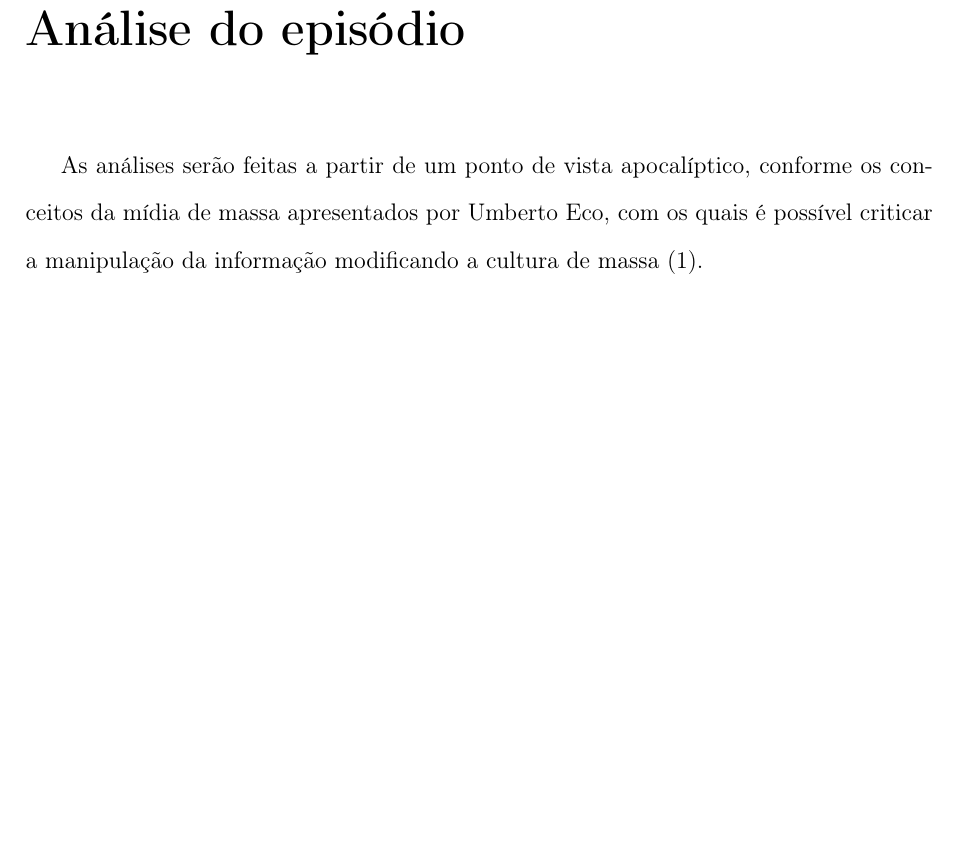
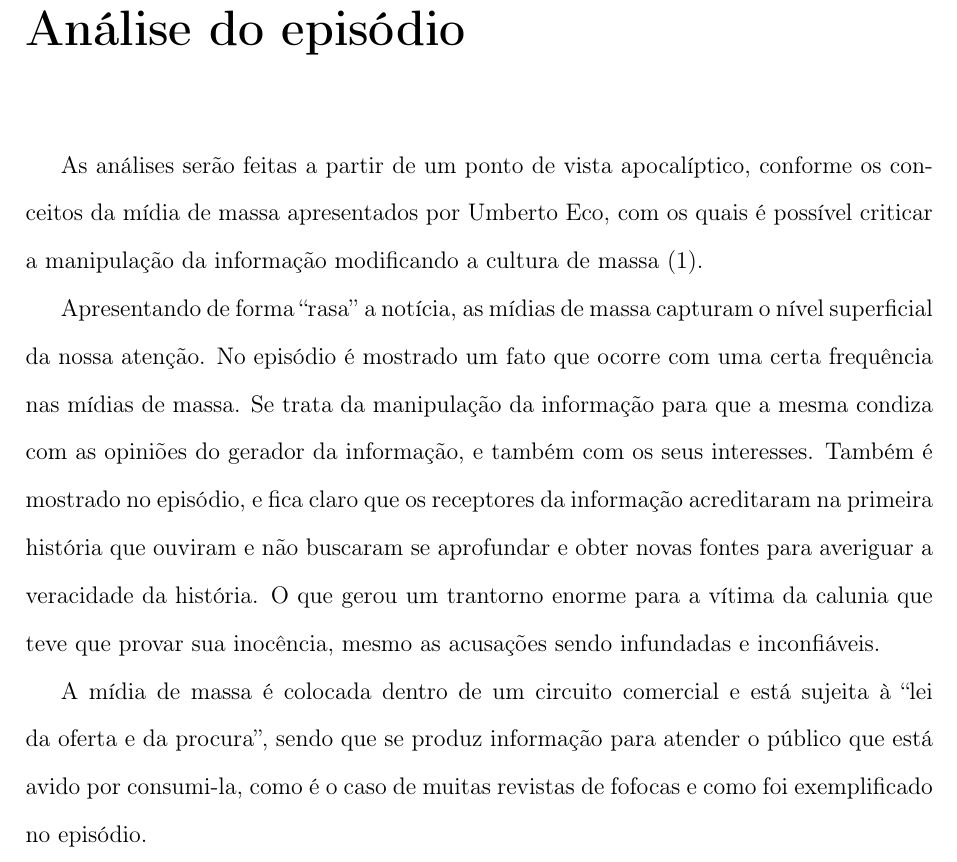
Before and after one commit to talesporto/Artigo-IC, a LaTeX thesis (artigo.tex): part of page 8 of 10, cut so that both start at the same text, the shorter picture padded with empty space. Compiled offline with pdfLaTeX; a missing font is replaced by an installed copy or a similar font.

Commit message:
Minha parte

```diff
--- a/artigo.tex
+++ b/artigo.tex
@@ -70,6 +70,14 @@ No final do episódio, Homer é salvo pelo zelador Willie que tinha gravado coin
 
 As análises serão feitas a partir de um ponto de vista apocalíptico, conforme os conceitos da mídia de massa apresentados por Umberto Eco, com os quais é possível criticar a manipulação da informação modificando a cultura de massa (1).
 
+
+
+Apresentando de forma ``rasa'' a notícia, as mídias de massa capturam o nível superficial da nossa atenção. No episódio é mostrado um fato que ocorre com uma certa frequência nas mídias de massa. Se trata da manipulação da informação para que a mesma condiza com as opiniões do gerador da informação, e também com os seus interesses. Também é mostrado no episódio, e fica claro que os receptores da informação acreditaram na primeira história que ouviram e não buscaram se aprofundar e obter novas fontes para averiguar a veracidade da história. O que gerou um trantorno enorme para a vítima da calunia que teve que provar sua inocência, mesmo as acusações sendo infundadas e inconfiáveis.
+
+
+
+A mídia de massa é colocada dentro de um circuito comercial e está sujeita à “lei da oferta e da procura”, sendo que se produz informação para atender o público que está avido por consumi-la, como é o caso de muitas revistas de fofocas e como foi exemplificado no episódio.
+
 \chapter{Conclusão}
 
 \postextual
```
Also changed, not shown: bin/artigo.pdf, 3 other files.
